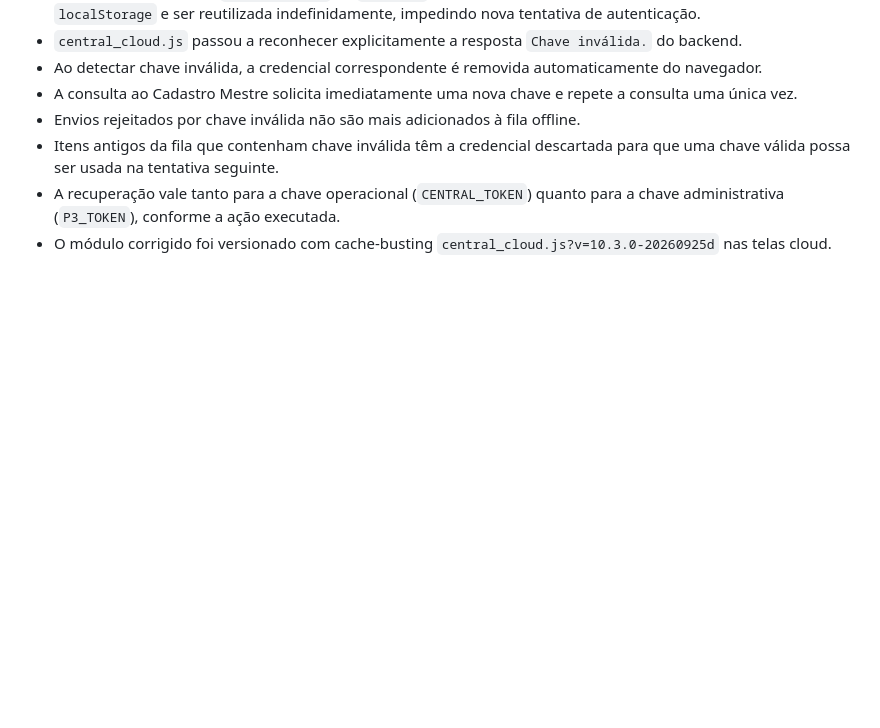
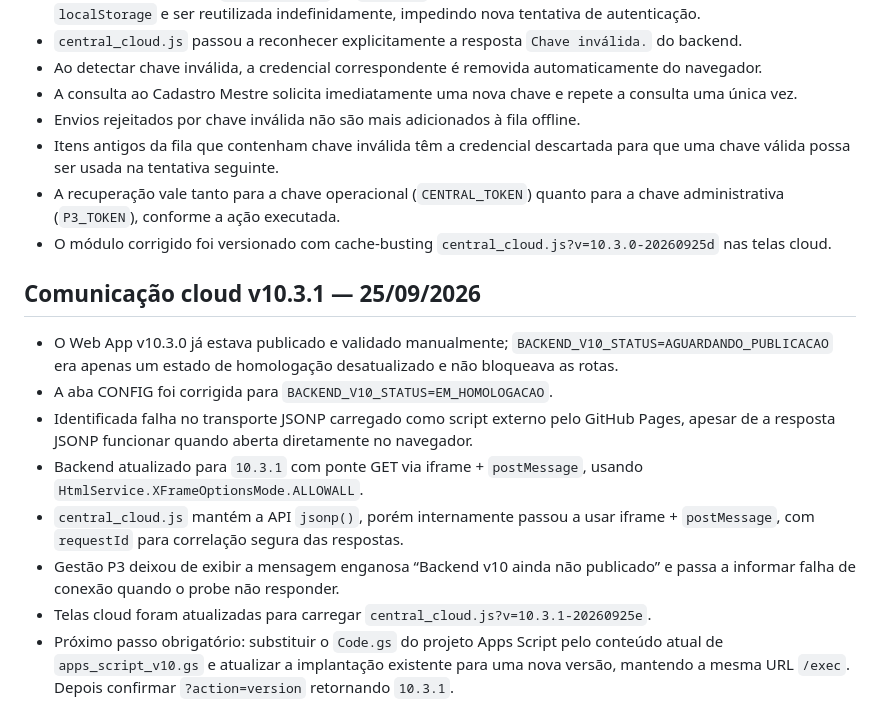
Before and after one commit to batalhaodetransitopbp3/central-relatorios-bptran-bprv, a Markdown page: CHECKPOINT_V10.md, the part around the change. Rendered like a GitHub page; blank space fills up the shorter version.

Commit message:
Registra ponte cloud v10.3.1 e status de homologação

```diff
--- a/CHECKPOINT_V10.md
+++ b/CHECKPOINT_V10.md
@@ -93,3 +93,13 @@ A revisão de código, contratos e bases está concluída. O próximo passo efet
 - Itens antigos da fila que contenham chave inválida têm a credencial descartada para que uma chave válida possa ser usada na tentativa seguinte.
 - A recuperação vale tanto para a chave operacional (`CENTRAL_TOKEN`) quanto para a chave administrativa (`P3_TOKEN`), conforme a ação executada.
 - O módulo corrigido foi versionado com cache-busting `central_cloud.js?v=10.3.0-20260925d` nas telas cloud.
+
+## Comunicação cloud v10.3.1 — 25/09/2026
+- O Web App v10.3.0 já estava publicado e validado manualmente; `BACKEND_V10_STATUS=AGUARDANDO_PUBLICACAO` era apenas um estado de homologação desatualizado e não bloqueava as rotas.
+- A aba CONFIG foi corrigida para `BACKEND_V10_STATUS=EM_HOMOLOGACAO`.
+- Identificada falha no transporte JSONP carregado como script externo pelo GitHub Pages, apesar de a resposta JSONP funcionar quando aberta diretamente no navegador.
+- Backend atualizado para `10.3.1` com ponte GET via iframe + `postMessage`, usando `HtmlService.XFrameOptionsMode.ALLOWALL`.
+- `central_cloud.js` mantém a API `jsonp()`, porém internamente passou a usar iframe + `postMessage`, com `requestId` para correlação segura das respostas.
+- Gestão P3 deixou de exibir a mensagem enganosa “Backend v10 ainda não publicado” e passa a informar falha de conexão quando o probe não responder.
+- Telas cloud foram atualizadas para carregar `central_cloud.js?v=10.3.1-20260925e`.
+- Próximo passo obrigatório: substituir o `Code.gs` do projeto Apps Script pelo conteúdo atual de `apps_script_v10.gs` e atualizar a implantação existente para uma nova versão, mantendo a mesma URL `/exec`. Depois confirmar `?action=version` retornando `10.3.1`.
```
